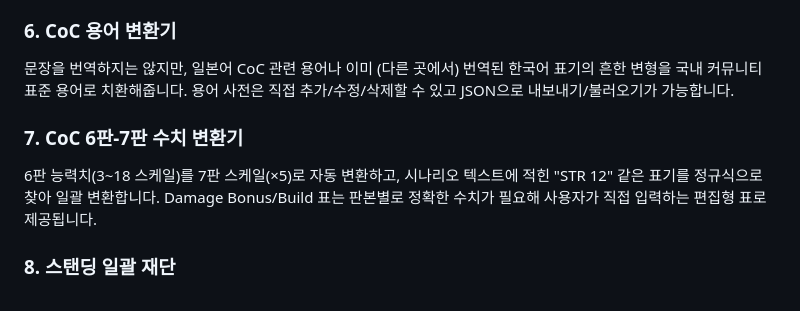
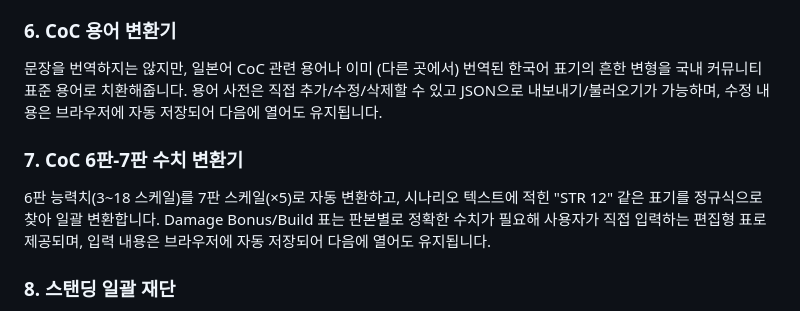
Before and after one commit to G909G09/Cocofolia-Setter, a Markdown page: README.md, the part around the change. Drawn GitHub-style.

Commit message:
Document glossary/table localStorage persistence in README

```diff
--- a/README.md
+++ b/README.md
@@ -29,10 +29,10 @@ GIF ↔ APNG를 양방향으로 변환합니다. GIF를 올리면 APNG(무손실
 실물 인쇄용 A5 국배판 로그북 제작을 위한 탭입니다. 실제 조판은 한/글(HWP) 템플릿과 매크로가 담당하며, 이 탭은 로그 HTML을 분석해 각 문단을 대사/주사위/서술 등으로 자동 분류하고 `@@스타일@@본문` 형태의 마커 텍스트로 변환해줍니다. 함께 제공되는 한/글 템플릿+매크로(zip)를 다운로드할 수 있는 버튼도 있습니다.
 
 ### 6. CoC 용어 변환기
-문장을 번역하지는 않지만, 일본어 CoC 관련 용어나 이미 (다른 곳에서) 번역된 한국어 표기의 흔한 변형을 국내 커뮤니티 표준 용어로 치환해줍니다. 용어 사전은 직접 추가/수정/삭제할 수 있고 JSON으로 내보내기/불러오기가 가능합니다.
+문장을 번역하지는 않지만, 일본어 CoC 관련 용어나 이미 (다른 곳에서) 번역된 한국어 표기의 흔한 변형을 국내 커뮤니티 표준 용어로 치환해줍니다. 용어 사전은 직접 추가/수정/삭제할 수 있고 JSON으로 내보내기/불러오기가 가능하며, 수정 내용은 브라우저에 자동 저장되어 다음에 열어도 유지됩니다.
 
 ### 7. CoC 6판-7판 수치 변환기
-6판 능력치(3~18 스케일)를 7판 스케일(×5)로 자동 변환하고, 시나리오 텍스트에 적힌 "STR 12" 같은 표기를 정규식으로 찾아 일괄 변환합니다. Damage Bonus/Build 표는 판본별로 정확한 수치가 필요해 사용자가 직접 입력하는 편집형 표로 제공됩니다.
+6판 능력치(3~18 스케일)를 7판 스케일(×5)로 자동 변환하고, 시나리오 텍스트에 적힌 "STR 12" 같은 표기를 정규식으로 찾아 일괄 변환합니다. Damage Bonus/Build 표는 판본별로 정확한 수치가 필요해 사용자가 직접 입력하는 편집형 표로 제공되며, 입력 내용은 브라우저에 자동 저장되어 다음에 열어도 유지됩니다.
 
 ### 8. 스탠딩 일괄 재단
 여러 스탠딩 이미지를 한 번에 같은 비율로 맞춥니다. 크롭(잘라내기)과 레터박스(여백 추가) 중 선택할 수 있고, 이미지별로 세로 위치를 미세조정할 수 있으며 결과물은 ZIP으로 일괄 다운로드됩니다. 이미지는 여러 번에 나눠 올려도 이어붙고, 잘못 올린 이미지는 "제거" 버튼으로 하나만 뺄 수 있습니다.
```
